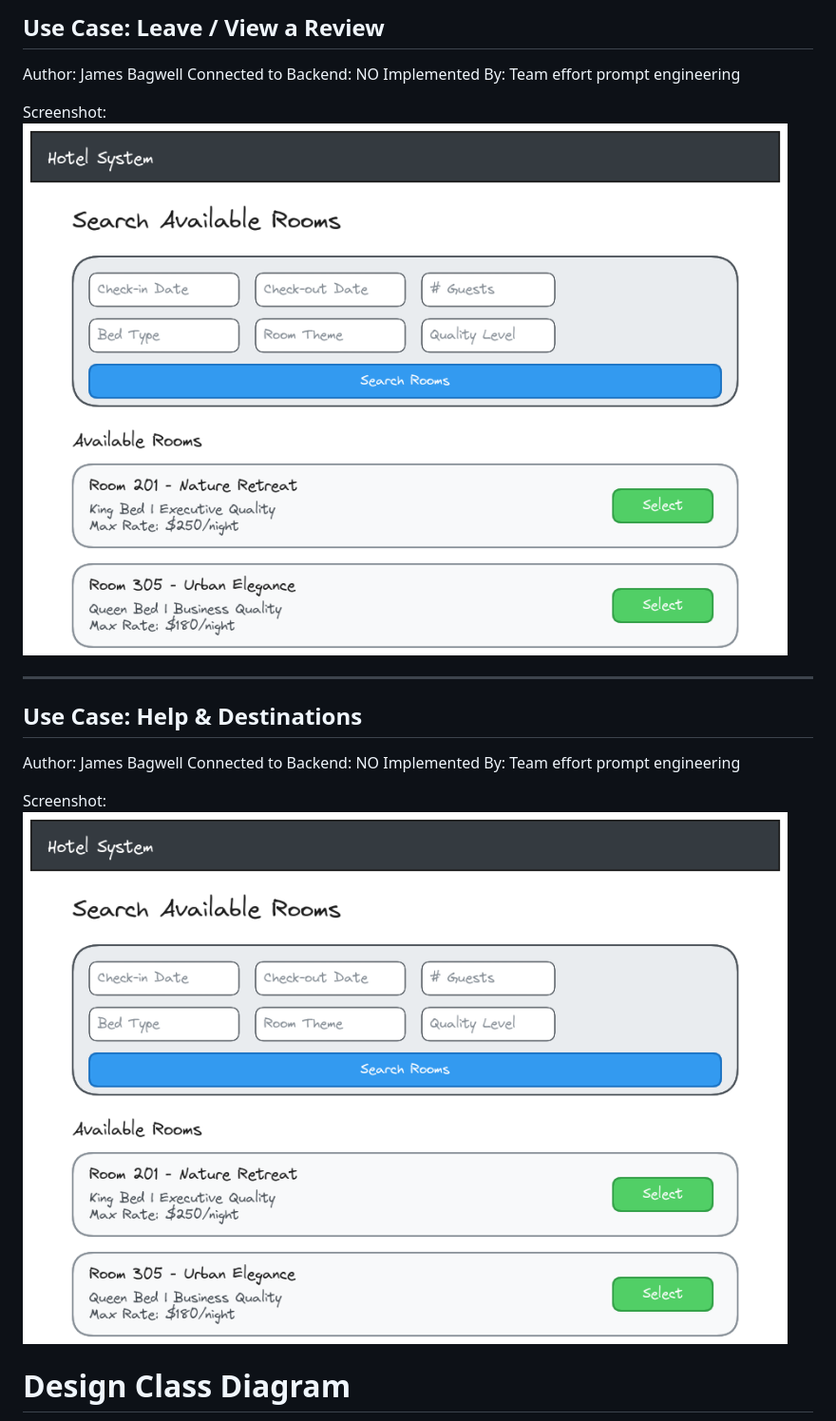
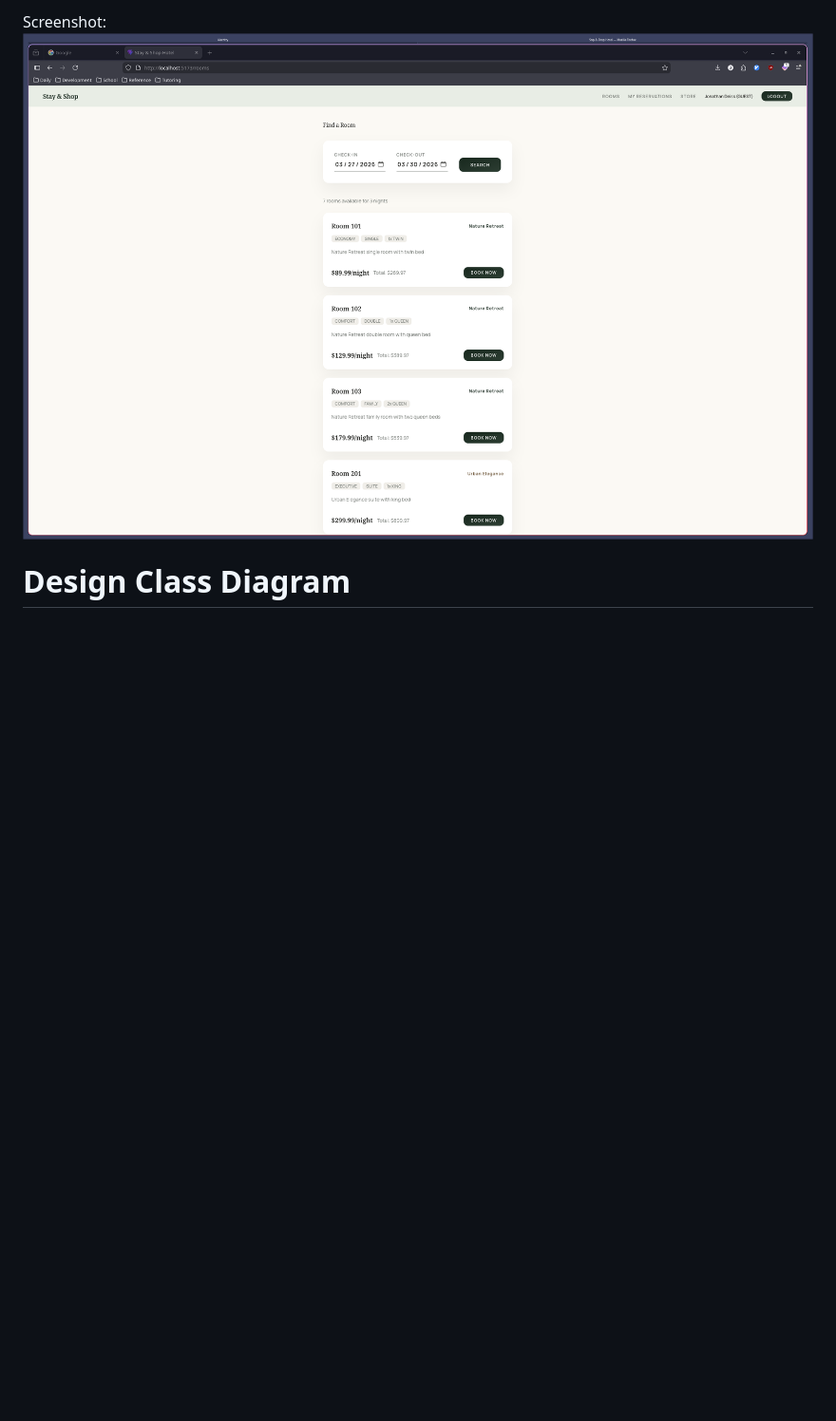
Before and after one commit to JaceYar/Software1-Proj, a Markdown page: Documentation/IterationTwo.md, the part around one of its changes. Shown at 95% size. GitHub-like rendering; blank space fills up the shorter version.

Commit message:
finish iterationtwo docs

```diff
--- a/Documentation/IterationTwo.md
+++ b/Documentation/IterationTwo.md
@@ -168,20 +56,6 @@ Screenshot: ![View or Request Bill](Wireframes/dashboard.png)
-## Use Case: Leave / View a Review
-
-Author: James Bagwell
-Connected to Backend: NO
-Implemented By: Team effort prompt engineering
-
-Screenshot: ![Leave / View a Review](Wireframes/hotel-system.png)
-
----
-
-## Use Case: Help & Destinations
-
-Author: James Bagwell
-Connected to Backend: NO
-Implemented By: Team effort prompt engineering
-
-Screenshot: ![Help & Destinations](Wireframes/hotel-system.png)
+
+Screenshot: ![Search Available Room](../screenshots/reservation-page.png)
+
 
 # Design Class Diagram
 
```
Also changed, not shown: other parts of Documentation/IterationTwo.md (+22 -134 lines).
